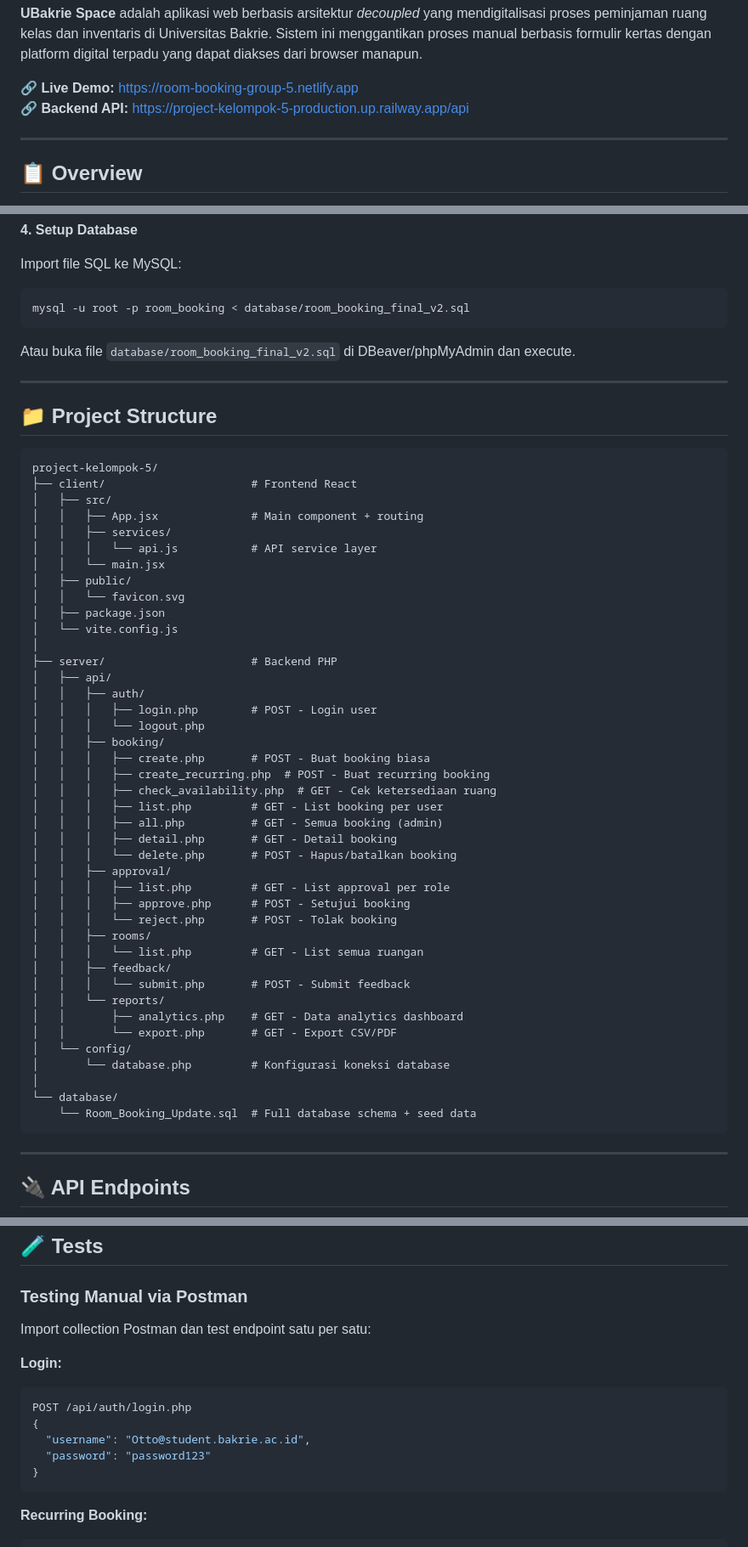
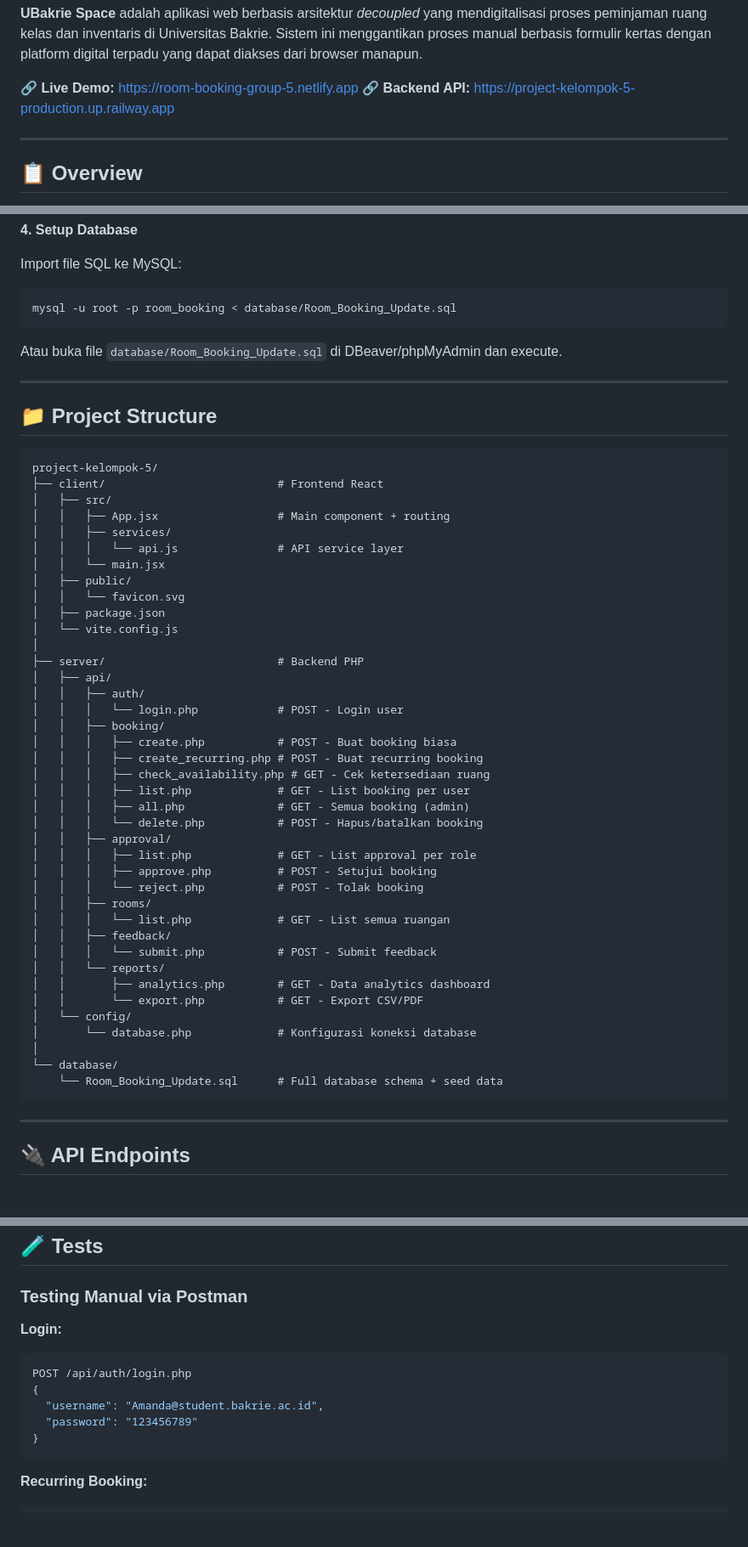
Before and after one commit to ottodaniswaralol/project-kelompok-5, a Markdown page: README.md, 3 parts joined by grey strips. Shown at 85% size. GitHub-like rendering; blank space fills up the shorter version.

````diff
--- a/README.md
+++ b/README.md
@@ -12,7 +12,7 @@
 **UBakrie Space** adalah aplikasi web berbasis arsitektur *decoupled* yang mendigitalisasi proses peminjaman ruang kelas dan inventaris di Universitas Bakrie. Sistem ini menggantikan proses manual berbasis formulir kertas dengan platform digital terpadu yang dapat diakses dari browser manapun.
 
 🔗 **Live Demo:** [https://room-booking-group-5.netlify.app](https://room-booking-group-5.netlify.app)
-🔗 **Backend API:** [https://project-kelompok-5-production.up.railway.app/api](https://project-kelompok-5-production.up.railway.app/api)
+🔗 **Backend API:** [https://project-kelompok-5-production.up.railway.app](https://project-kelompok-5-production.up.railway.app)
 
 ---
 
@@ -183,10 +179,10 @@ mysqli_set_charset($conn, "utf8mb4");
 Import file SQL ke MySQL:
 
 ```bash
-mysql -u root -p room_booking < database/room_booking_final_v2.sql
+mysql -u root -p room_booking < database/Room_Booking_Update.sql
 ```
 
-Atau buka file `database/room_booking_final_v2.sql` di DBeaver/phpMyAdmin dan execute.
+Atau buka file `database/Room_Booking_Update.sql` di DBeaver/phpMyAdmin dan execute.
 
 ---
 
@@ -194,46 +190,44 @@ Atau buka file `database/room_booking_final_v2.sql` di DBeaver/phpMyAdmin dan ex
 
 ```
 project-kelompok-5/
-├── client/                      # Frontend React
+├── client/                          # Frontend React
 │   ├── src/
-│   │   ├── App.jsx              # Main component + routing
+│   │   ├── App.jsx                  # Main component + routing
 │   │   ├── services/
-│   │   │   └── api.js           # API service layer
+│   │   │   └── api.js               # API service layer
 │   │   └── main.jsx
 │   ├── public/
 │   │   └── favicon.svg
 │   ├── package.json
 │   └── vite.config.js
 │
-├── server/                      # Backend PHP
+├── server/                          # Backend PHP
 │   ├── api/
 │   │   ├── auth/
-│   │   │   ├── login.php        # POST - Login user
-│   │   │   └── logout.php
+│   │   │   └── login.php            # POST - Login user
 │   │   ├── booking/
-│   │   │   ├── create.php       # POST - Buat booking biasa
-│   │   │   ├── create_recurring.php  # POST - Buat recurring booking
-│   │   │   ├── check_availability.php  # GET - Cek ketersediaan ruang
-│   │   │   ├── list.php         # GET - List booking per user
-│   │   │   ├── all.php          # GET - Semua booking (admin)
-│   │   │   ├── detail.php       # GET - Detail booking
-│   │   │   └── delete.php       # POST - Hapus/batalkan booking
+│   │   │   ├── create.php           # POST - Buat booking biasa
+│   │   │   ├── create_recurring.php # POST - Buat recurring booking
+│   │   │   ├── check_availability.php # GET - Cek ketersediaan ruang
+│   │   │   ├── list.php             # GET - List booking per user
+│   │   │   ├── all.php              # GET - Semua booking (admin)
+│   │   │   └── delete.php           # POST - Hapus/batalkan booking
 │   │   ├── approval/
-│   │   │   ├── list.php         # GET - List approval per role
-│   │   │   ├── approve.php      # POST - Setujui booking
-│   │   │   └── reject.php       # POST - Tolak booking
+│   │   │   ├── list.php             # GET - List approval per role
+│   │   │   ├── approve.php          # POST - Setujui booking
+│   │   │   └── reject.php           # POST - Tolak booking
 │   │   ├── rooms/
-│   │   │   └── list.php         # GET - List semua ruangan
+│   │   │   └── list.php             # GET - List semua ruangan
 │   │   ├── feedback/
-│   │   │   └── submit.php       # POST - Submit feedback
+│   │   │   └── submit.php           # POST - Submit feedback
 │   │   └── reports/
-│   │       ├── analytics.php    # GET - Data analytics dashboard
-│   │       └── export.php       # GET - Export CSV/PDF
+│   │       ├── analytics.php        # GET - Data analytics dashboard
+│   │       └── export.php           # GET - Export CSV/PDF
 │   └── config/
-│       └── database.php         # Konfigurasi koneksi database
+│       └── database.php             # Konfigurasi koneksi database
 │
 └── database/
-    └── Room_Booking_Update.sql  # Full database schema + seed data
+    └── Room_Booking_Update.sql      # Full database schema + seed data
 ```
 
 ---
@@ -263,14 +257,12 @@ project-kelompok-5/
 
 ### Testing Manual via Postman
 
-Import collection Postman dan test endpoint satu per satu:
-
 **Login:**
 ```json
 POST /api/auth/login.php
 {
-  "username": "Otto@student.bakrie.ac.id",
-  "password": "password123"
+  "username": "Amanda@student.bakrie.ac.id",
+  "password": "123456789"
 }
 ```
 
````
Also changed, not shown: other parts of README.md (+10 -17 lines).
